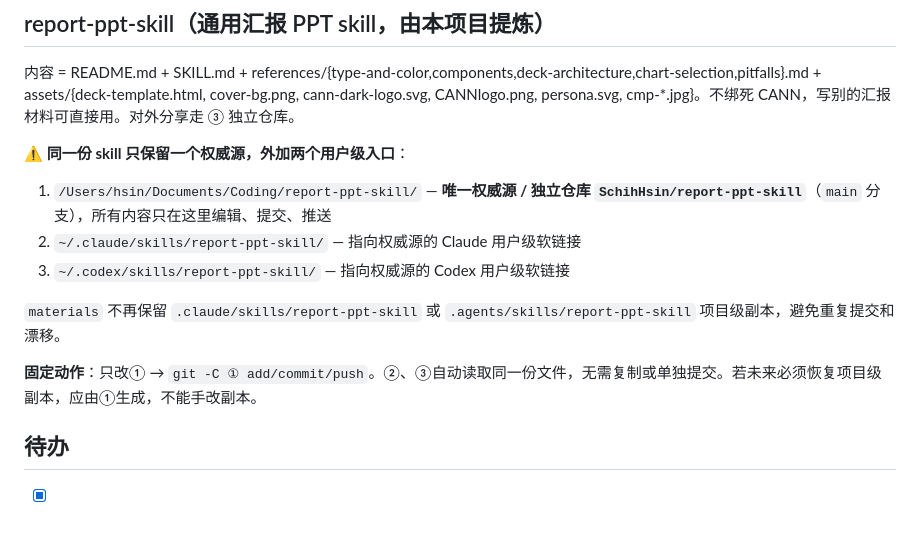
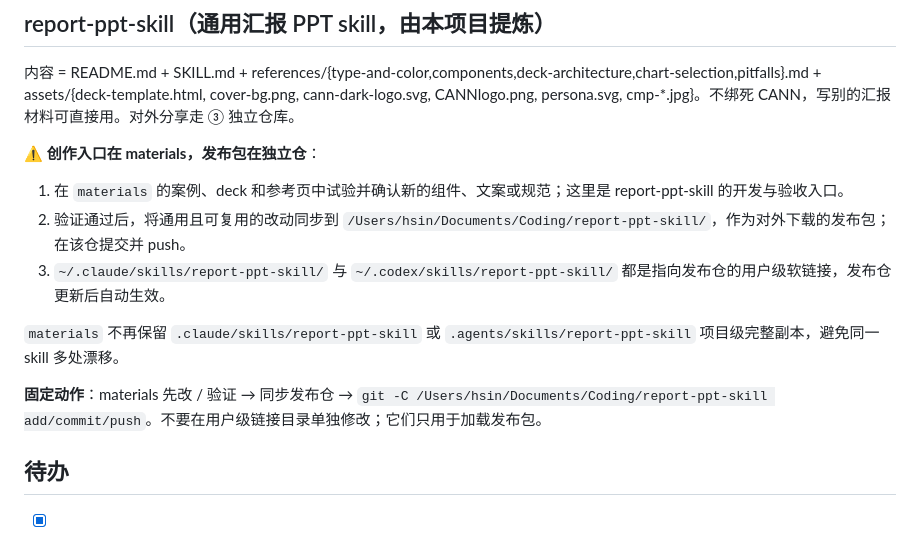
Before and after one commit to SchihHsin/materials, a Markdown page: cann-design-concept/CLAUDE.md, the part around the change. Rendered like a GitHub page.

Commit message:
Document report PPT skill release workflow

```diff
--- a/cann-design-concept/CLAUDE.md
+++ b/cann-design-concept/CLAUDE.md
@@ -95,14 +95,14 @@
 ## report-ppt-skill（通用汇报 PPT skill，由本项目提炼）
 内容 = README.md + SKILL.md + references/{type-and-color,components,deck-architecture,chart-selection,pitfalls}.md + assets/{deck-template.html, cover-bg.png, cann-dark-logo.svg, CANNlogo.png, persona.svg, cmp-*.jpg}。不绑死 CANN，写别的汇报材料可直接用。对外分享走 ③ 独立仓库。
 
-⚠️ **同一份 skill 只保留一个权威源，外加两个用户级入口**：
-1. `/Users/hsin/Documents/Coding/report-ppt-skill/` — **唯一权威源 / 独立仓库 `SchihHsin/report-ppt-skill`**（`main` 分支），所有内容只在这里编辑、提交、推送
-2. `~/.claude/skills/report-ppt-skill/` — 指向权威源的 Claude 用户级软链接
-3. `~/.codex/skills/report-ppt-skill/` — 指向权威源的 Codex 用户级软链接
+⚠️ **创作入口在 materials，发布包在独立仓**：
+1. 在 `materials` 的案例、deck 和参考页中试验并确认新的组件、文案或规范；这里是 report-ppt-skill 的开发与验收入口。
+2. 验证通过后，将通用且可复用的改动同步到 `/Users/hsin/Documents/Coding/report-ppt-skill/`，作为对外下载的发布包；在该仓提交并 push。
+3. `~/.claude/skills/report-ppt-skill/` 与 `~/.codex/skills/report-ppt-skill/` 都是指向发布仓的用户级软链接，发布仓更新后自动生效。
 
-`materials` 不再保留 `.claude/skills/report-ppt-skill` 或 `.agents/skills/report-ppt-skill` 项目级副本，避免重复提交和漂移。
+`materials` 不再保留 `.claude/skills/report-ppt-skill` 或 `.agents/skills/report-ppt-skill` 项目级完整副本，避免同一 skill 多处漂移。
 
-**固定动作**：只改① → `git -C ① add/commit/push`。②、③自动读取同一份文件，无需复制或单独提交。若未来必须恢复项目级副本，应由①生成，不能手改副本。
+**固定动作**：materials 先改 / 验证 → 同步发布仓 → `git -C /Users/hsin/Documents/Coding/report-ppt-skill add/commit/push`。不要在用户级链接目录单独修改；它们只用于加载发布包。
 
 ## 待办
 - [x] 整合成完整 deck（封面 + 灰底 gray + 黑底 glow，统一翻页/索引）→ `index.html`（build_index.py 拼装）
```
